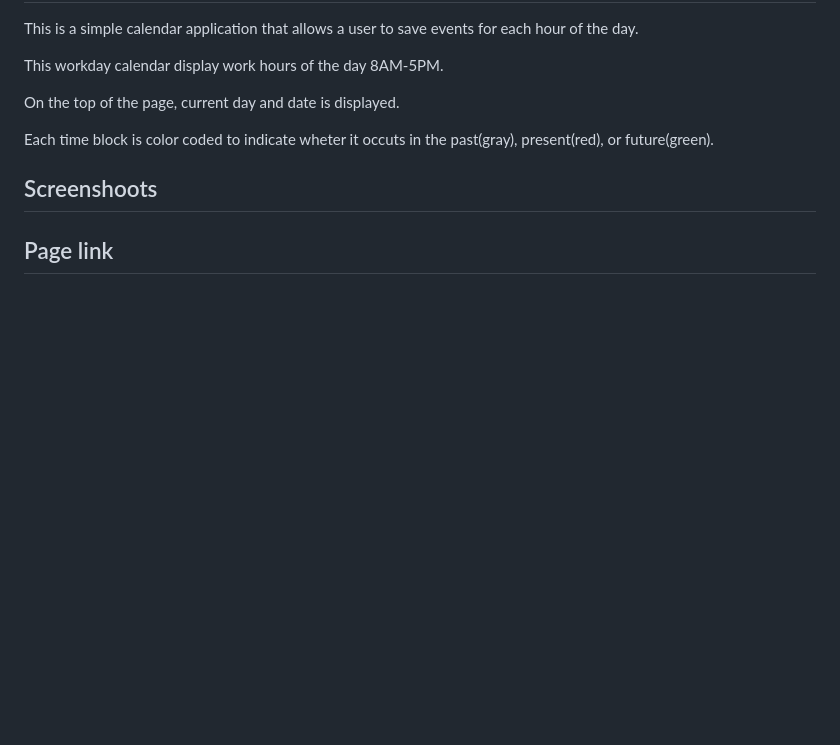
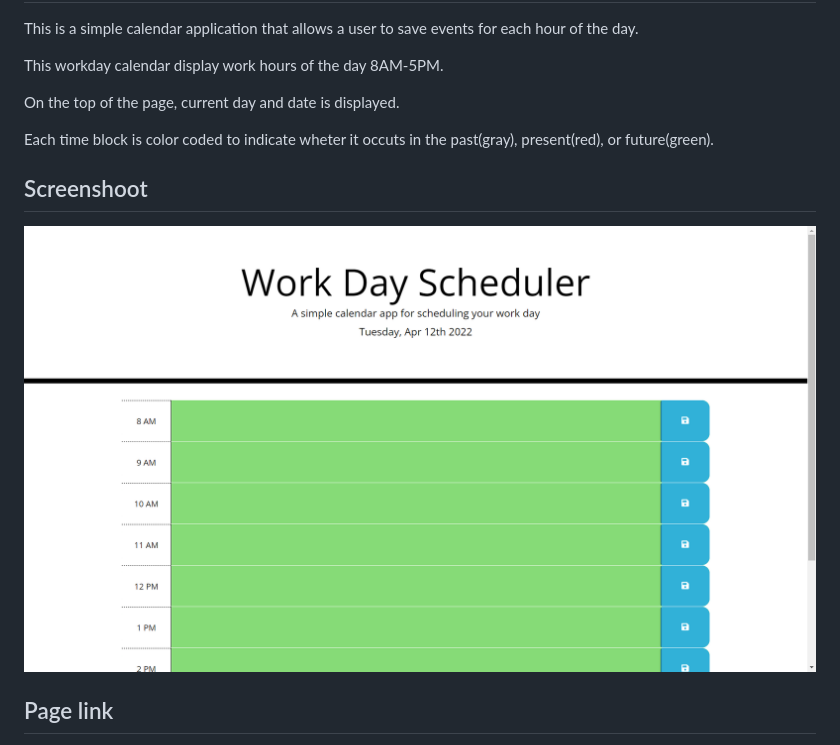
Before and after one commit to DavidTrujilloR/Work-Day-Scheduler, a Markdown page: README.md, the part around the change printed below. Rendered like a GitHub page; pictures changed too: image/image.png (added); blank space fills up the shorter version.

Commit message:
End

```diff
--- a/README.md
+++ b/README.md
@@ -10,7 +10,8 @@ On the top of the page, current day and date is displayed.
 
 Each time block is color coded to indicate wheter it occuts in the past(gray), present(red), or future(green).
 
-## Screenshoots
+## Screenshoot
 
+![Screenshot of the final result of the page](./image/image.png)
 
 ## Page link
```
Also changed, not shown: other parts of README.md (+2 -0 lines).
